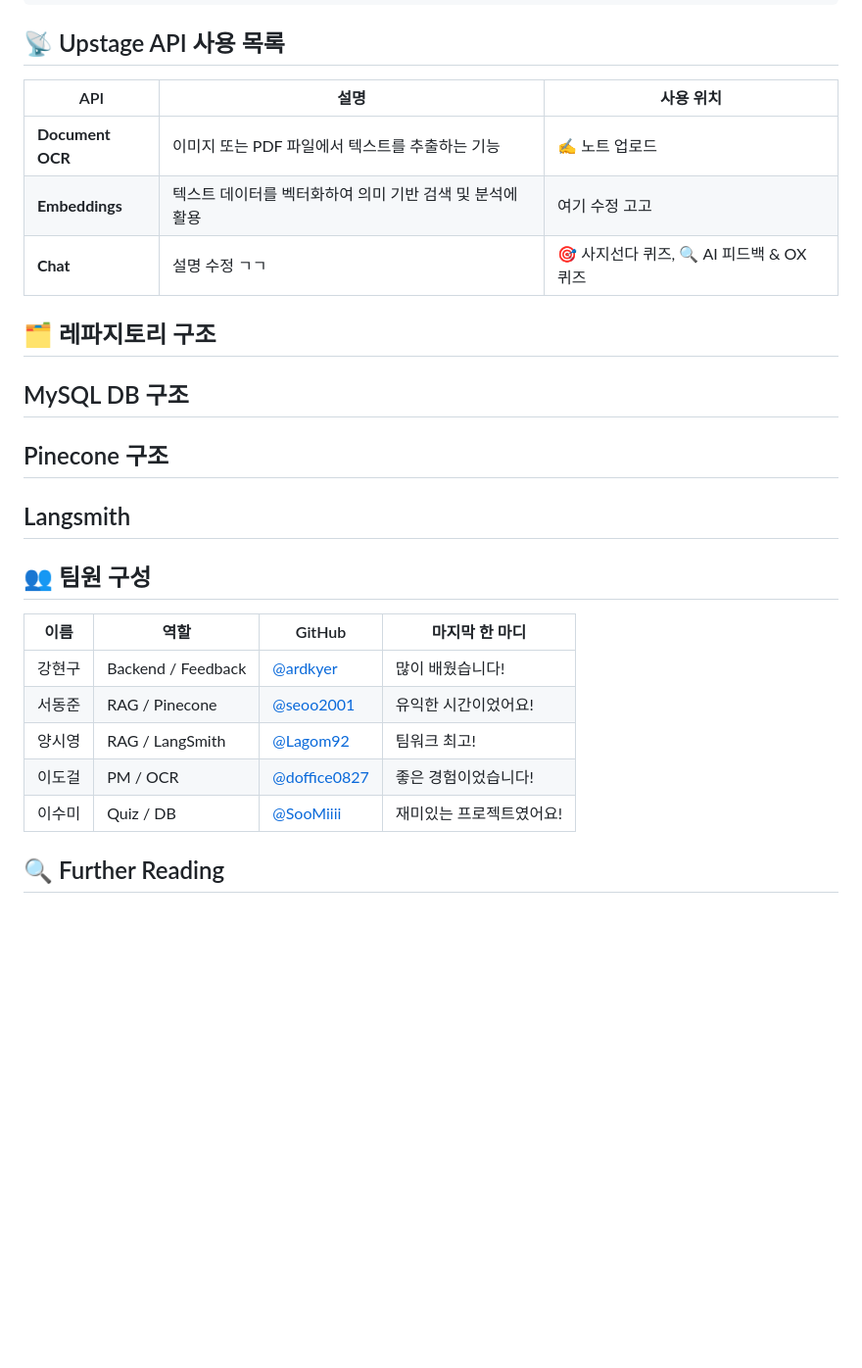
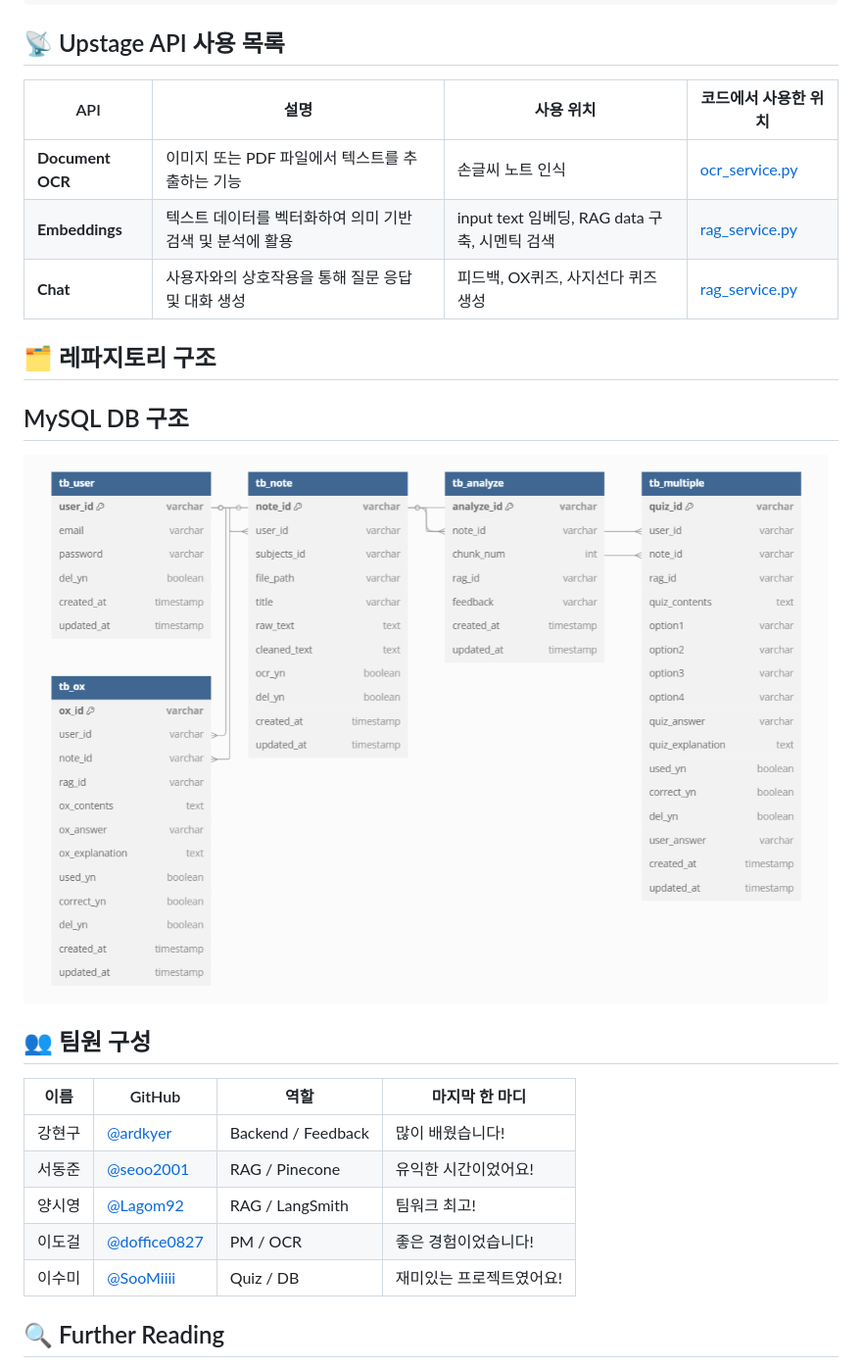
Before and after one commit to boostcampaitech7/level4-recsys-finalproject-hackathon-recsys-04-lv3, a Markdown page: README.md, the part around the change printed below. Shown: that part at 98% size. Rendered like a GitHub page; pictures changed too: ERD.png (added); blank space fills up the shorter version.

Commit message:
Update: README

```diff
--- a/README.md
+++ b/README.md
@@ -154,30 +154,27 @@ npm start
 
 ## 📡 Upstage API 사용 목록
 
-| API                        | 설명                                                     | 사용 위치                  |
-|-----------------------------|----------------------------------------------------------|----------------------------|
-| **Document OCR**           | 이미지 또는 PDF 파일에서 텍스트를 추출하는 기능 | ✍️ 노트 업로드      |
-| **Embeddings**         | 텍스트 데이터를 벡터화하여 의미 기반 검색 및 분석에 활용  | 여기 수정 고고            |
-| **Chat**      | 설명 수정 ㄱㄱ      | 🎯 사지선다 퀴즈, 🔍 AI 피드백 & OX 퀴즈         |
+| API                        | 설명                                                     | 사용 위치                  | 코드에서 사용한 위치         |
+|-----------------------------|----------------------------------------------------------|----------------------------|----------------------------|
+| **Document OCR**           | 이미지 또는 PDF 파일에서 텍스트를 추출하는 기능 | 손글씨 노트 인식      |  [ocr_service.py](https://github.com/boostcampaitech7/level4-recsys-finalproject-hackathon-recsys-04-lv3/blob/main/backend/app/services/ocr_service.py)    |
+| **Embeddings**         | 텍스트 데이터를 벡터화하여 의미 기반 검색 및 분석에 활용  | input text 임베딩, RAG data 구축, 시멘틱 검색            | [rag_service.py](https://github.com/boostcampaitech7/level4-recsys-finalproject-hackathon-recsys-04-lv3/blob/main/backend/app/services/rag_service.py)       |
+| **Chat**      | 사용자와의 상호작용을 통해 질문 응답 및 대화 생성     | 피드백, OX퀴즈, 사지선다 퀴즈 생성         | [rag_service.py](https://github.com/boostcampaitech7/level4-recsys-finalproject-hackathon-recsys-04-lv3/blob/main/backend/app/services/rag_service.py) |
 
 
 ## 🗂️ 레파지토리 구조
 
 ## MySQL DB 구조
-
-## Pinecone 구조
-
-## Langsmith
+<img src="ERD.png" alt="ERD">
 
 ## 👥 팀원 구성
 
-| 이름   | 역할        | GitHub                          | 마지막 한 마디               |
-|--------|------------|--------------------------------|------------------------------|
-| 강현구 | Backend / Feedback   | [@ardkyer](https://github.com/ardkyer) | 많이 배웠습니다!           |
-| 서동준 | RAG / Pinecone   | [@seoo2001](https://github.com/seoo2001) | 유익한 시간이었어요!       |
-| 양시영 | RAG / LangSmith | [@Lagom92](https://github.com/Lagom92) | 팀워크 최고!               |
-| 이도걸 | PM / OCR | [@doffice0827](https://github.com/doffice0827) | 좋은 경험이었습니다!        |
-| 이수미 | Quiz / DB   | [@SooMiiii](https://github.com/SooMiiii) | 재미있는 프로젝트였어요!   |
+| 이름   | GitHub                          | 역할        | 마지막 한 마디               |
+|--------|--------------------------------|------------|------------------------------|
+| 강현구 | [@ardkyer](https://github.com/ardkyer) | Backend / Feedback   | 많이 배웠습니다!           |
+| 서동준 | [@seoo2001](https://github.com/seoo2001) | RAG / Pinecone   | 유익한 시간이었어요!       |
+| 양시영 | [@Lagom92](https://github.com/Lagom92) | RAG / LangSmith | 팀워크 최고!               |
+| 이도걸 | [@doffice0827](https://github.com/doffice0827) | PM / OCR | 좋은 경험이었습니다!        |
+| 이수미 | [@SooMiiii](https://github.com/SooMiiii) | Quiz / DB   | 재미있는 프로젝트였어요!   |
 
 
 ## 🔍 Further Reading
```
Also changed, not shown: other parts of README.md (+1 -1 lines).
